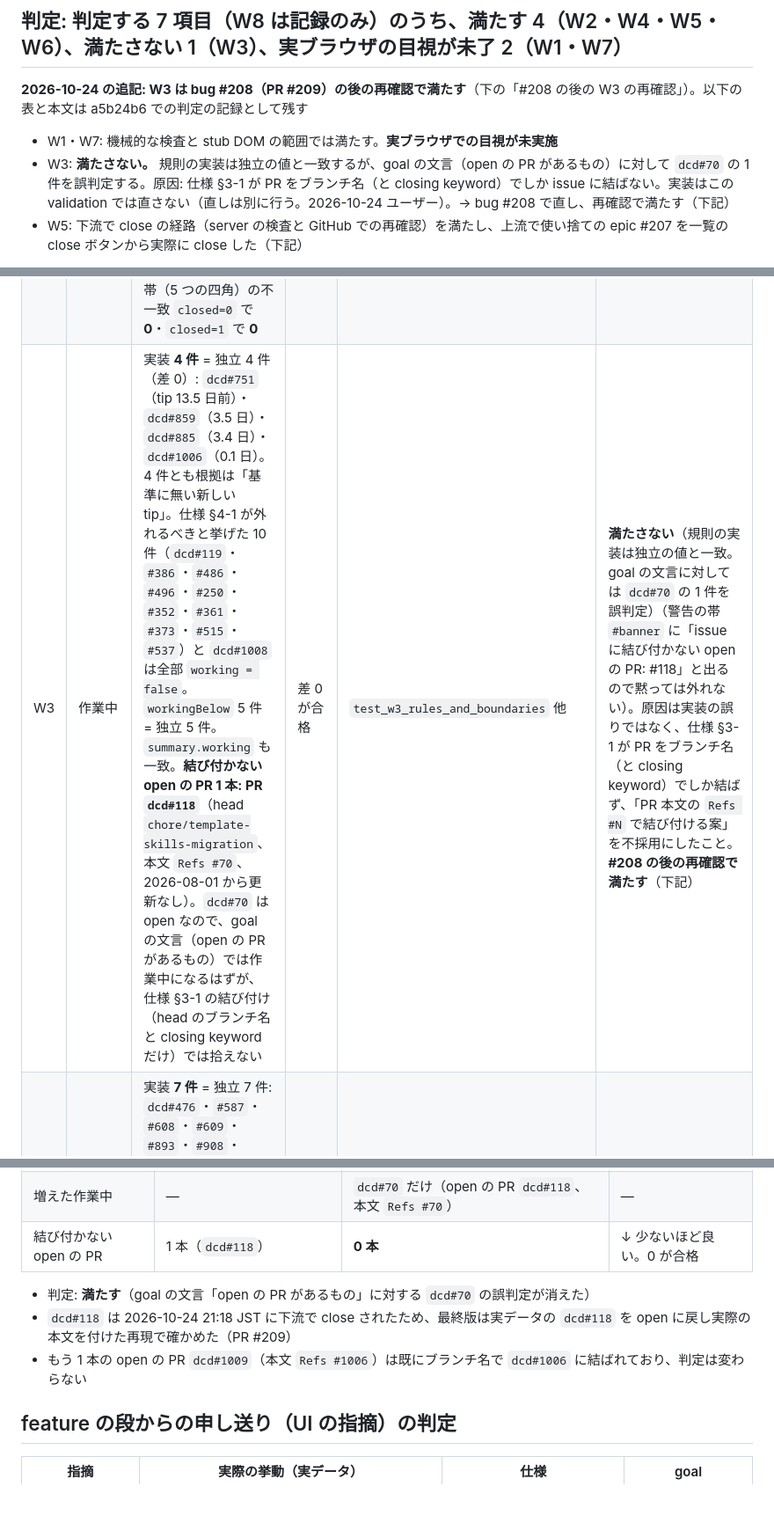
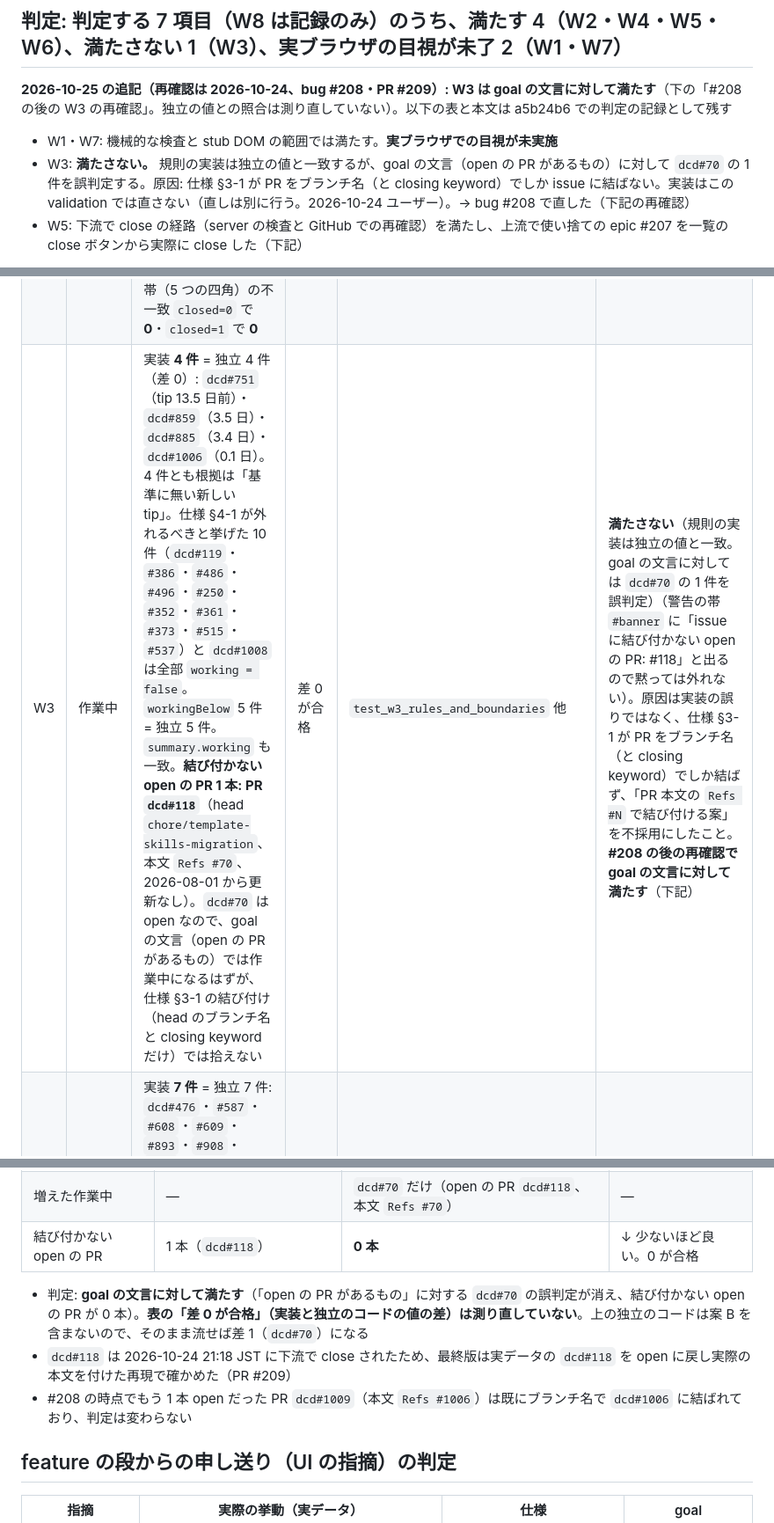
Before and after one commit to AtsushiHashimoto/research-project-template, a Markdown page: .spec/issues/203-validation-report.md, 3 parts joined by grey strips. Shown at 88% size. GitHub-like rendering; blank space fills up the shorter version.

```diff
--- a/.spec/issues/203-validation-report.md
+++ b/.spec/issues/203-validation-report.md
@@ -12,10 +12,10 @@
 
 ## 判定: 判定する 7 項目（W8 は記録のみ）のうち、満たす 4（W2・W4・W5・W6）、満たさない 1（W3）、実ブラウザの目視が未了 2（W1・W7）
 
-**2026-10-24 の追記: W3 は bug #208（PR #209）の後の再確認で満たす**（下の「#208 の後の W3 の再確認」）。以下の表と本文は a5b24b6 での判定の記録として残す
+**2026-10-25 の追記（再確認は 2026-10-24、bug #208・PR #209）: W3 は goal の文言に対して満たす**（下の「#208 の後の W3 の再確認」。独立の値との照合は測り直していない）。以下の表と本文は a5b24b6 での判定の記録として残す
 
 - W1・W7: 機械的な検査と stub DOM の範囲では満たす。**実ブラウザでの目視が未実施**
-- W3: **満たさない。** 規則の実装は独立の値と一致するが、goal の文言（open の PR があるもの）に対して `dcd#70` の 1 件を誤判定する。原因: 仕様 §3-1 が PR をブランチ名（と closing keyword）でしか issue に結ばない。実装はこの validation では直さない（直しは別に行う。2026-10-24 ユーザー）。→ bug #208 で直し、再確認で満たす（下記）
+- W3: **満たさない。** 規則の実装は独立の値と一致するが、goal の文言（open の PR があるもの）に対して `dcd#70` の 1 件を誤判定する。原因: 仕様 §3-1 が PR をブランチ名（と closing keyword）でしか issue に結ばない。実装はこの validation では直さない（直しは別に行う。2026-10-24 ユーザー）。→ bug #208 で直した（下記の再確認）
 - W5: 下流で close の経路（server の検査と GitHub での再確認）を満たし、上流で使い捨ての epic #207 を一覧の close ボタンから実際に close した（下記）
 
 独立の値は `progress_tree.build`・`progress_work` を使わず、取得した生データ（issue・PR・ref・基準に無い ref の集合）から別のコードで数えた。
@@ -28,7 +28,7 @@ stub DOM の chip とメタ行の期待値は、実装の木（`build` の出力
 |---|---|---|---|---|---|
 | W1 | カード型・テキスト圧（K1〜K8。仕様 §5-1 の表） | 段 3 で描いたカード **161 枚**（= `closed=0` で出る行 161）。K1（子を持つカードの最初の子が `SUMMARY`、子のカードは summary の外、summary の中は `head`・`meta`（・`confirm`）だけ）の違反 **0**。K4（chip の文言が固定の集合の中で、決まった順）の違反 **0**、chip の並びが node の判定から組んだ期待値と不一致 **0**（`closed=1` の 660 枚でも 0。chip「完了扱い」7 枚・「完了」463 枚・「見送り」29 枚）。K2（本文を取らない）は issue と PR の query に `body` が無いことを `test_k2_no_body` が検査。K3・K5〜K8（見出し行の折り返し、chip とメタ行の字の大きさと色、タイトルの太さ、カードの背景・角丸・余白）は CSS の静的な検査（`Static.*`）が通る | 違反 0 が合格 | `test_k1_card_structure`・`test_k4_chips_fixed_and_ordered`・`Static.*` | 機械的な検査の範囲で満たす。**実ブラウザでの目視（K3・K5〜K8 の見た目、375px 幅で横スクロールが出ないこと）と画面写しは未実施** |
 | W2 | メタ情報 5 種 | カード 161 枚のメタ行が、独立に組んだ文字列（JST の `MM-DD`、年違いは `YYYY-MM-DD`、PR は番号の最大の 1 本と `+k`）と **不一致 0**（`closed=1` の 660 枚でも 0）。PR の結び付き: ブランチ名で **343 / 348 本**（外れる 5 本は番号を持たないブランチ名）、node ごとの `prs` の番号の並びの不一致 **0**。`lastCommit` の不一致 **0**（ブランチを持つ open 22 件）。task の `steps` の不一致 **0**。epic の段の帯（5 つの四角）の不一致 `closed=0` で **0**・`closed=1` で **0** | 不一致 0 が合格 | `test_w2_*`・`test_k6_meta_dates_in_jst` | 満たす |
-| W3 | 作業中 | 実装 **4 件** = 独立 4 件（差 0）: `dcd#751`（tip 13.5 日前）・`dcd#859`（3.5 日）・`dcd#885`（3.4 日）・`dcd#1006`（0.1 日）。4 件とも根拠は「基準に無い新しい tip」。仕様 §4-1 が外れるべきと挙げた 10 件（`dcd#119`・`#386`・`#486`・`#496`・`#250`・`#352`・`#361`・`#373`・`#515`・`#537`）と `dcd#1008` は全部 `working = false`。`workingBelow` 5 件 = 独立 5 件。`summary.working` も一致。**結び付かない open の PR 1 本: PR `dcd#118`**（head `chore/template-skills-migration`、本文 `Refs #70`、2026-08-01 から更新なし）。`dcd#70` は open なので、goal の文言（open の PR があるもの）では作業中になるはずが、仕様 §3-1 の結び付け（head のブランチ名と closing keyword だけ）では拾えない | 差 0 が合格 | `test_w3_rules_and_boundaries` 他 | **満たさない**（規則の実装は独立の値と一致。goal の文言に対しては `dcd#70` の 1 件を誤判定）（警告の帯 `#banner` に「issue に結び付かない open の PR: #118」と出るので黙っては外れない）。原因は実装の誤りではなく、仕様 §3-1 が PR をブランチ名（と closing keyword）でしか結ばず、「PR 本文の `Refs #N` で結び付ける案」を不採用にしたこと。**#208 の後の再確認で満たす**（下記） |
+| W3 | 作業中 | 実装 **4 件** = 独立 4 件（差 0）: `dcd#751`（tip 13.5 日前）・`dcd#859`（3.5 日）・`dcd#885`（3.4 日）・`dcd#1006`（0.1 日）。4 件とも根拠は「基準に無い新しい tip」。仕様 §4-1 が外れるべきと挙げた 10 件（`dcd#119`・`#386`・`#486`・`#496`・`#250`・`#352`・`#361`・`#373`・`#515`・`#537`）と `dcd#1008` は全部 `working = false`。`workingBelow` 5 件 = 独立 5 件。`summary.working` も一致。**結び付かない open の PR 1 本: PR `dcd#118`**（head `chore/template-skills-migration`、本文 `Refs #70`、2026-08-01 から更新なし）。`dcd#70` は open なので、goal の文言（open の PR があるもの）では作業中になるはずが、仕様 §3-1 の結び付け（head のブランチ名と closing keyword だけ）では拾えない | 差 0 が合格 | `test_w3_rules_and_boundaries` 他 | **満たさない**（規則の実装は独立の値と一致。goal の文言に対しては `dcd#70` の 1 件を誤判定）（警告の帯 `#banner` に「issue に結び付かない open の PR: #118」と出るので黙っては外れない）。原因は実装の誤りではなく、仕様 §3-1 が PR をブランチ名（と closing keyword）でしか結ばず、「PR 本文の `Refs #N` で結び付ける案」を不採用にしたこと。**#208 の後の再確認で goal の文言に対して満たす**（下記） |
 | W4 | 完了扱いで隠す | 実装 **7 件** = 独立 7 件: `dcd#476`・`#587`・`#608`・`#609`・`#893`・`#908`・`#924`（再帰にしても同じ 7 件）。`closed=0` の `view` に完了扱い **0 件**、closed **0 件**、出ない open（gone でないもの）**0 件**、重複 0。`closed=1` で 660 件が 1 回ずつ | 0 件が合格 | `Hidden.test_w4_completed_like`・`ViewRules.*` | 満たす |
 | W5 | 異常と close | 異常 **6 件** = 独立 6 件: `dcd#469`・`#566`・`#567`・`#590`・`#777`・`#809`。close ボタンが付くカードはこの 6 枚だけ（`closed=0` の他の 155 枚、`closed=1` の他の 654 枚は 0）。**下流で server を実取得で立て、Python の HTTP client で叩いた**（`gh issue close` だけは実行せず、argv を記録して成功を返す runner に差し替え）: Origin 無し・`null`・ポート違い・独自ヘッダ無し・`text/plain` は 403、Host が外は 403、`charset=utf-8` 付きは通って GitHub の確認へ進む。GitHub の確認: `dcd#431`（子 8 件）・PR の番号 `dcd#1007`（NOT_FOUND）・closed の `dcd#1000`・epic/task でない `dcd#1006` は全部 409。`dcd#469` は 200 で、記録した argv は `gh issue close 469 --repo omron-sinicx/delta-clip-dev --reason not planned` の 1 本だけ。実行後に `gh issue view` で `dcd#469` が OPEN（更新 2026-09-15 のまま）であることを確かめた。他の path の POST・`GET /api/close` は 405 | 期待のコードと argv が合格 | `test_progress_close.py`・`test_progress_server.py`・`test_w5_close_needs_second_press` | **満たす。** 下流: close の経路の判定は満たす。close の実走は前提（閲覧のみ）により下流では行わず「検証不能（上流で代替）」。**上流（2026-10-24 ユーザー許可）: `/issue-create` で使い捨ての epic #207（子 0 件）を作り、上流 clone を cwd にした server（実の runner、別ポート）を、`page.js`（stub DOM）から node の実 `fetch` で叩いた（POST にはブラウザと同じく `Origin` を足した）。#207 のカードに chip「異常: 子なし」と close ボタン、1 回目の押下で送らず確認行（`preventDefault` 済み）、「close する」で `POST /api/close`（`Content-Type`・`X-Progress-Close: 1`・`{"number":207}`）が 200、続けて `refresh=1` で取り直し、#207 のカードが消えた。`gh issue view 207` で `CLOSED`・`NOT_PLANNED`（2026-10-24 21:04:43 JST）を確認**。`gh issue close` が失敗したときの 502 の経路は fixture でだけ確かめている |
 | W6 | 30日動きなし | 実装 **112 件** = 独立 112 件（task #200 の時点の値と同じ）。chip「30日動きなし」が出るカード 110 枚（差の 2 件 `dcd#476`・`#587` は完了扱いで隠れている。`closed=1` では 112 枚）。完了扱いでない動きなしが `closed=0` の `view` に出ない件数 **0** | 0 件が合格 | `Hidden.test_w6_stale_marks_only` | 満たす |
@@ -49,9 +49,9 @@ bug #208（PR #209、2026-10-24）で、仕様 §3-1 に案 B（open の PR だ
 | 増えた作業中 | — | `dcd#70` だけ（open の PR `dcd#118`、本文 `Refs #70`） | — |
 | 結び付かない open の PR | 1 本（`dcd#118`） | **0 本** | ↓ 少ないほど良い。0 が合格 |
 
-- 判定: **満たす**（goal の文言「open の PR があるもの」に対する `dcd#70` の誤判定が消えた）
+- 判定: **goal の文言に対して満たす**（「open の PR があるもの」に対する `dcd#70` の誤判定が消え、結び付かない open の PR が 0 本）。**表の「差 0 が合格」（実装と独立のコードの値の差）は測り直していない**。上の独立のコードは案 B を含まないので、そのまま流せば差 1（`dcd#70`）になる
 - `dcd#118` は 2026-10-24 21:18 JST に下流で close されたため、最終版は実データの `dcd#118` を open に戻し実際の本文を付けた再現で確かめた（PR #209）
-- もう 1 本の open の PR `dcd#1009`（本文 `Refs #1006`）は既にブランチ名で `dcd#1006` に結ばれており、判定は変わらない
+- #208 の時点でもう 1 本 open だった PR `dcd#1009`（本文 `Refs #1006`）は既にブランチ名で `dcd#1006` に結ばれており、判定は変わらない
 
 ## feature の段からの申し送り（UI の指摘）の判定
 
```
Also changed, not shown: other parts of .spec/issues/203-validation-report.md (+1 -1 lines), .spec/issues/176-progress-server.md (+5 -5 lines), .spec/issues/201-progress-cards.md (+1 -1 lines).
